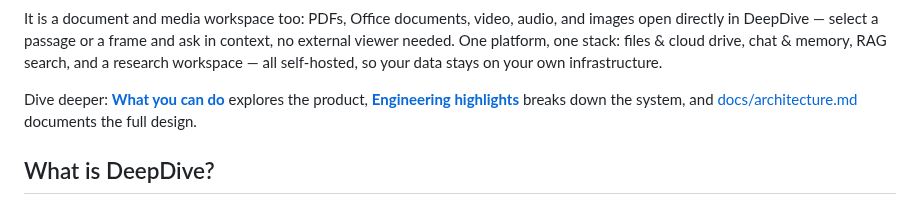
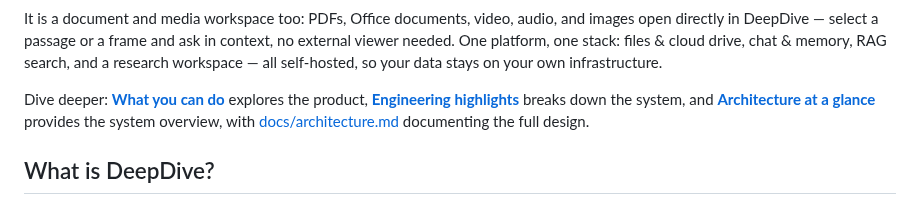
Before and after one commit to Eric-LLMs/DeepDive, a Markdown page: README.md, the part around the change. Rendered like a GitHub page.

Commit message:
docs(readme): Dive deeper sentence gains Architecture at a glance link; zh lead-in reworded

```diff
--- a/README.md
+++ b/README.md
@@ -12,7 +12,7 @@
 
 It is a document and media workspace too: PDFs, Office documents, video, audio, and images open directly in DeepDive — select a passage or a frame and ask in context, no external viewer needed. One platform, one stack: files & cloud drive, chat & memory, RAG search, and a research workspace — all self-hosted, so your data stays on your own infrastructure.
 
-Dive deeper: [**What you can do**](#what-you-can-do) explores the product, [**Engineering highlights**](#-engineering-highlights) breaks down the system, and [docs/architecture.md](docs/architecture.md) documents the full design.
+Dive deeper: [**What you can do**](#what-you-can-do) explores the product, [**Engineering highlights**](#-engineering-highlights) breaks down the system, and [**Architecture at a glance**](#-architecture-at-a-glance) provides the system overview, with [docs/architecture.md](docs/architecture.md) documenting the full design.
 
 ## What is DeepDive?
 
```
Also changed, not shown: README.zh-CN.md (+1 -1 lines).
